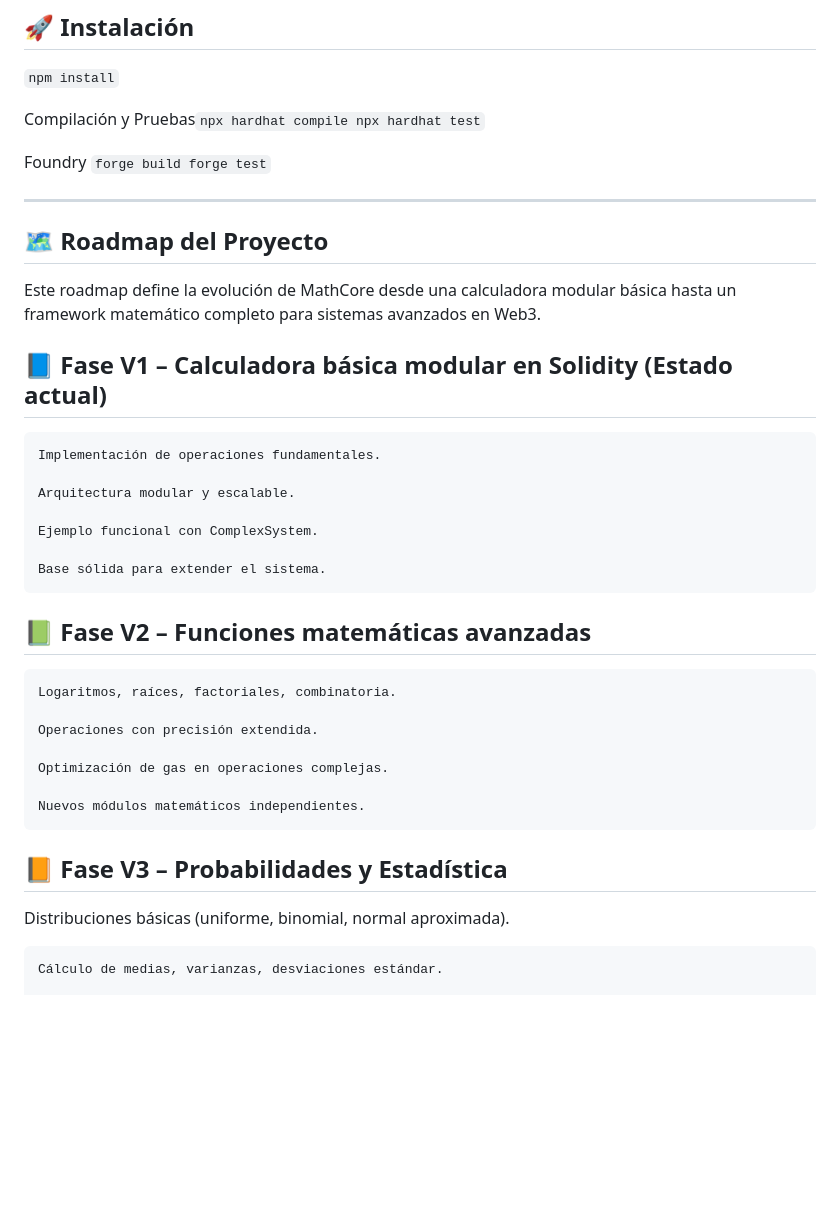
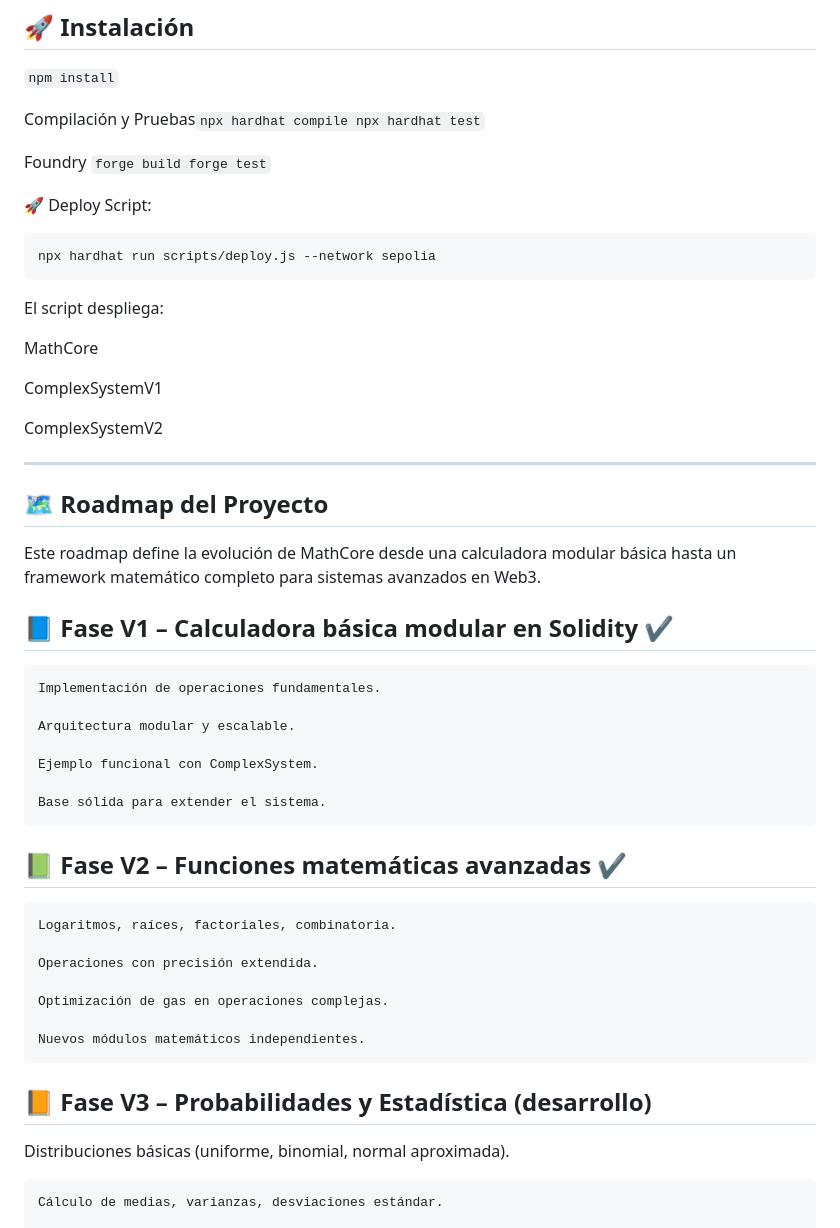
Before and after one commit to Looruu/math-core, a Markdown page: README.md, the part around one of its changes. Rendered like a GitHub page; blank space fills up the shorter version.

````diff
--- a/README.md
+++ b/README.md
@@ -53,11 +83,25 @@
 
 Foundry ```forge build forge test```
 
+🚀 Deploy
+Script:
+
+```
+npx hardhat run scripts/deploy.js --network sepolia
+```
+El script despliega:
+
+MathCore
+
+ComplexSystemV1
+
+ComplexSystemV2
+
 ---
 ## 🗺️ Roadmap del Proyecto
 Este roadmap define la evolución de MathCore desde una calculadora modular básica hasta un framework matemático completo para sistemas avanzados en Web3.
 
-## 📘 Fase V1 – Calculadora básica modular en Solidity (Estado actual)
+## 📘 Fase V1 – Calculadora básica modular en Solidity ✔️
     Implementación de operaciones fundamentales.
 
     Arquitectura modular y escalable.
@@ -66,7 +110,7 @@ Este roadmap define la evolución de MathCore desde una calculadora modular bás
 
     Base sólida para extender el sistema.
 
-## 📗 Fase V2 – Funciones matemáticas avanzadas
+## 📗 Fase V2 – Funciones matemáticas avanzadas ✔️
     Logaritmos, raíces, factoriales, combinatoria.
 
     Operaciones con precisión extendida.
@@ -75,7 +119,7 @@ Este roadmap define la evolución de MathCore desde una calculadora modular bás
 
     Nuevos módulos matemáticos independientes.
 
-## 📙 Fase V3 – Probabilidades y Estadística
+## 📙 Fase V3 – Probabilidades y Estadística (desarrollo)
 Distribuciones básicas (uniforme, binomial, normal aproximada).
 
     Cálculo de medias, varianzas, desviaciones estándar.
````
Also changed, not shown: other parts of README.md (+32 -2 lines).
